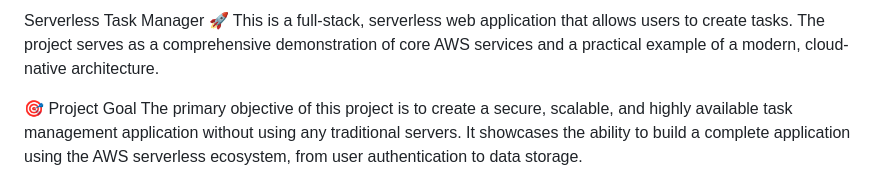
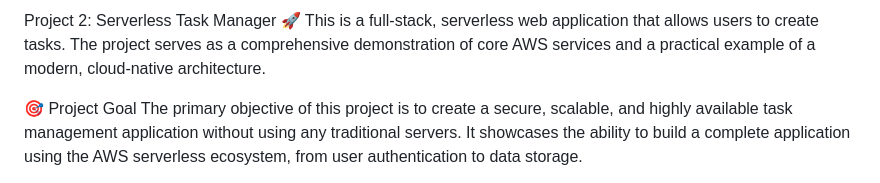
Before and after one commit to qasimarida/aws-3tier-architecture-project, a Markdown page: README.md, the part around the change. GitHub-like rendering.

```diff
--- a/README.md
+++ b/README.md
@@ -1,4 +1,4 @@
-Serverless Task Manager 🚀
+Project 2: Serverless Task Manager 🚀
 This is a full-stack, serverless web application that allows users to create tasks. The project serves as a comprehensive demonstration of core AWS services and a practical example of a modern, cloud-native architecture.
 
 🎯 Project Goal
```
